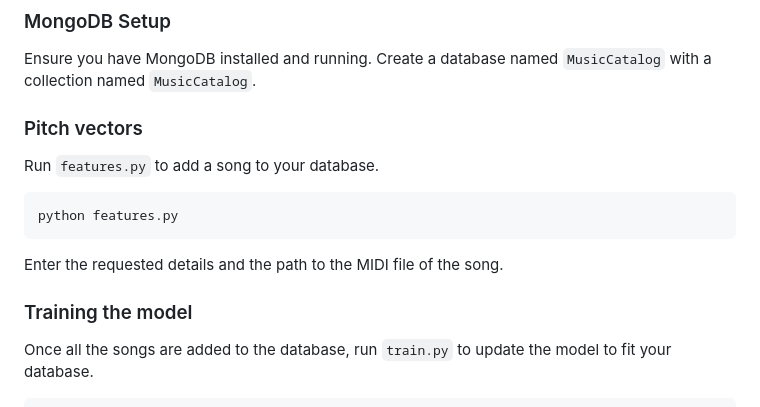
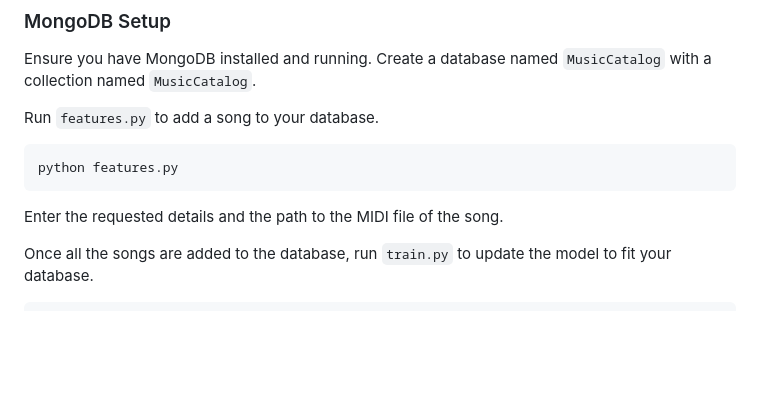
Before and after one commit to vivekvjyn/strawberry-fields, a Markdown page: README.md, the part around the change. Rendered like a GitHub page; blank space fills up the shorter version.

````diff
--- a/README.md
+++ b/README.md
@@ -46,14 +46,12 @@ pip install -r requirements.txt
 
 Ensure you have MongoDB installed and running. Create a database named `MusicCatalog` with a collection named `MusicCatalog`.
 
-### Pitch vectors
 Run `features.py` to add a song to your database.
 ```bash
 python features.py
 ```
 Enter the requested details and the path to the MIDI file of the song.
 
-### Training the model
 Once all the songs are added to the database, run `train.py` to update the model to fit your database.
 ```bash
 python train.py
````
